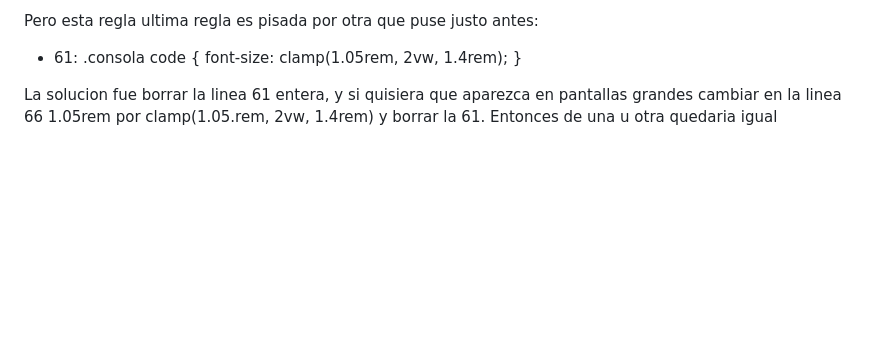
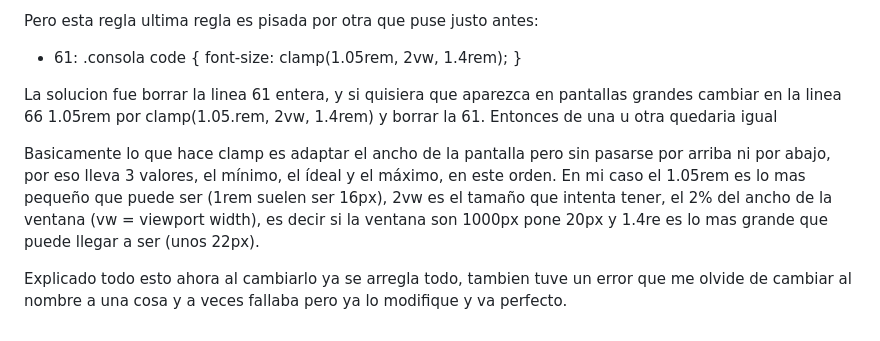
Before and after one commit to Alonbey/alonbey.github.io, a Markdown page: README.md, the part around the change. Rendered like a GitHub page; blank space fills up the shorter version.

Commit message:
Update README with CSS clamp explanation and fixes
Clarified the usage of the 'clamp' function in CSS and its impact on font size adjustments. Mentioned a previous error related to naming that has been fixed.

```diff
--- a/README.md
+++ b/README.md
@@ -15,3 +15,7 @@ Pero esta regla ultima regla es pisada por otra que puse justo antes:
 * 61:    .consola code { font-size: clamp(1.05rem, 2vw, 1.4rem); }
 
 La solucion fue borrar la linea 61 entera, y si quisiera que aparezca en pantallas grandes cambiar en la linea 66 1.05rem por clamp(1.05.rem, 2vw, 1.4rem) y borrar la 61. Entonces de una u otra quedaria igual
+
+Basicamente lo que hace clamp es adaptar el ancho de la pantalla pero sin pasarse por arriba ni por abajo, por eso lleva 3 valores, el mínimo, el ídeal y el máximo, en este orden. En mi caso el 1.05rem es lo mas pequeño que puede ser (1rem suelen ser 16px), 2vw es el tamaño que intenta tener, el 2% del ancho de la ventana (vw = viewport width), es decir si la ventana son 1000px pone 20px y 1.4re es lo mas grande que puede llegar a ser (unos 22px).
+
+Explicado todo esto ahora al cambiarlo ya se arregla todo, tambien tuve un error que me olvide de cambiar al nombre a una cosa y a veces fallaba pero ya lo modifique y va perfecto.
```
